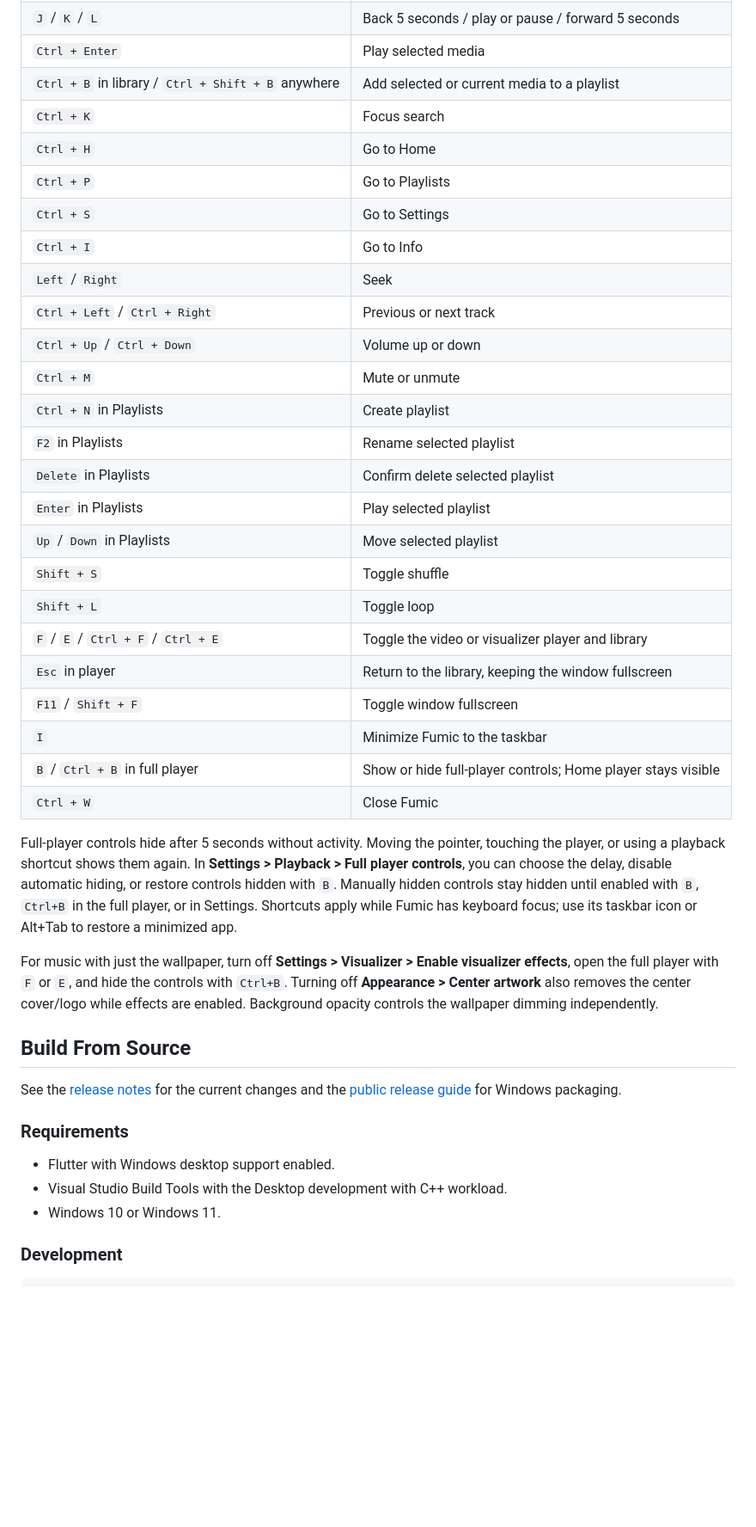
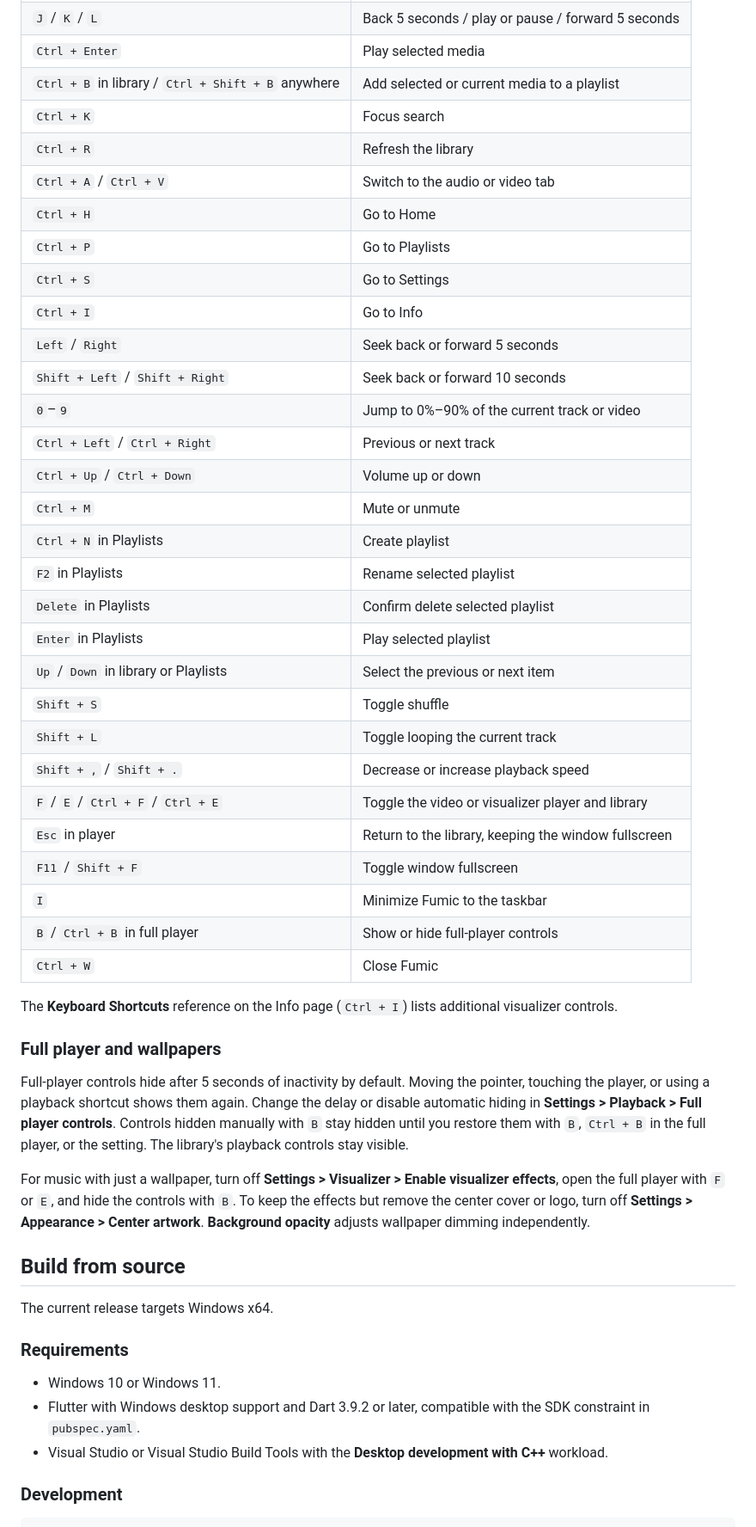
Before and after one commit to UnExplainableFish52/Fumic, a Markdown page: README.md, the part around one of its changes. Shown at 86% size. Rendered like a GitHub page; blank space fills up the shorter version.

```diff
--- a/README.md
+++ b/README.md
@@ -49,11 +58,15 @@ Fumic is designed around fast keyboard use. Common shortcuts include:
 | `Ctrl + Enter` | Play selected media |
 | `Ctrl + B` in library / `Ctrl + Shift + B` anywhere | Add selected or current media to a playlist |
 | `Ctrl + K` | Focus search |
+| `Ctrl + R` | Refresh the library |
+| `Ctrl + A` / `Ctrl + V` | Switch to the audio or video tab |
 | `Ctrl + H` | Go to Home |
 | `Ctrl + P` | Go to Playlists |
 | `Ctrl + S` | Go to Settings |
 | `Ctrl + I` | Go to Info |
-| `Left` / `Right` | Seek |
+| `Left` / `Right` | Seek back or forward 5 seconds |
+| `Shift + Left` / `Shift + Right` | Seek back or forward 10 seconds |
+| `0`–`9` | Jump to 0%–90% of the current track or video |
 | `Ctrl + Left` / `Ctrl + Right` | Previous or next track |
 | `Ctrl + Up` / `Ctrl + Down` | Volume up or down |
 | `Ctrl + M` | Mute or unmute |
@@ -61,39 +74,34 @@ Fumic is designed around fast keyboard use. Common shortcuts include:
 | `F2` in Playlists | Rename selected playlist |
 | `Delete` in Playlists | Confirm delete selected playlist |
 | `Enter` in Playlists | Play selected playlist |
-| `Up` / `Down` in Playlists | Move selected playlist |
+| `Up` / `Down` in library or Playlists | Select the previous or next item |
 | `Shift + S` | Toggle shuffle |
-| `Shift + L` | Toggle loop |
+| `Shift + L` | Toggle looping the current track |
+| `Shift + ,` / `Shift + .` | Decrease or increase playback speed |
 | `F` / `E` / `Ctrl + F` / `Ctrl + E` | Toggle the video or visualizer player and library |
 | `Esc` in player | Return to the library, keeping the window fullscreen |
 | `F11` / `Shift + F` | Toggle window fullscreen |
 | `I` | Minimize Fumic to the taskbar |
-| `B` / `Ctrl + B` in full player | Show or hide full-player controls; Home player stays visible |
+| `B` / `Ctrl + B` in full player | Show or hide full-player controls |
 | `Ctrl + W` | Close Fumic |
 
-Full-player controls hide after 5 seconds without activity. Moving the pointer,
-touching the player, or using a playback shortcut shows them again. In
-**Settings > Playback > Full player controls**, you can choose the delay, disable
-automatic hiding, or restore controls hidden with `B`. Manually hidden controls
-stay hidden until enabled with `B`, `Ctrl+B` in the full player, or in Settings. Shortcuts apply while Fumic
-has keyboard focus; use its taskbar icon or Alt+Tab to restore a minimized app.
+The **Keyboard Shortcuts** reference on the Info page (`Ctrl + I`) lists additional visualizer controls.
 
-For music with just the wallpaper, turn off **Settings > Visualizer > Enable
-visualizer effects**, open the full player with `F` or `E`, and hide the controls
-with `Ctrl+B`. Turning off **Appearance > Center artwork** also removes the
-center cover/logo while effects are enabled. Background opacity controls the
-wallpaper dimming independently.
+### Full player and wallpapers
 
-## Build From Source
+Full-player controls hide after 5 seconds of inactivity by default. Moving the pointer, touching the player, or using a playback shortcut shows them again. Change the delay or disable automatic hiding in **Settings > Playback > Full player controls**. Controls hidden manually with `B` stay hidden until you restore them with `B`, `Ctrl + B` in the full player, or the setting. The library's playback controls stay visible.
 
-See the [release notes](docs/RELEASE_NOTES_2.6.4.md) for the current changes and
-the [public release guide](docs/PUBLIC_RELEASE_GUIDE.md) for Windows packaging.
+For music with just a wallpaper, turn off **Settings > Visualizer > Enable visualizer effects**, open the full player with `F` or `E`, and hide the controls with `B`. To keep the effects but remove the center cover or logo, turn off **Settings > Appearance > Center artwork**. **Background opacity** adjusts wallpaper dimming independently.
+
+## Build from source
+
+The current release targets Windows x64.
 
 ### Requirements
 
-- Flutter with Windows desktop support enabled.
-- Visual Studio Build Tools with the Desktop development with C++ workload.
 - Windows 10 or Windows 11.
+- Flutter with Windows desktop support and Dart 3.9.2 or later, compatible with the SDK constraint in `pubspec.yaml`.
+- Visual Studio or Visual Studio Build Tools with the **Desktop development with C++** workload.
 
 ### Development
 
```
Also changed, not shown: other parts of README.md (+44 -41 lines).
